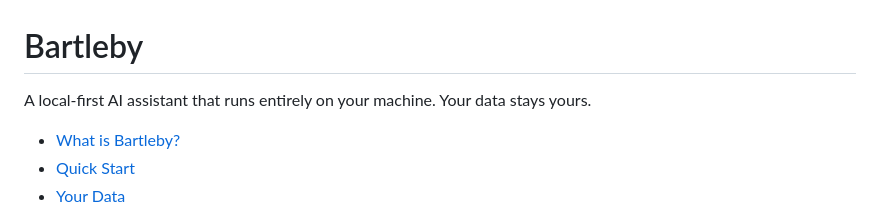
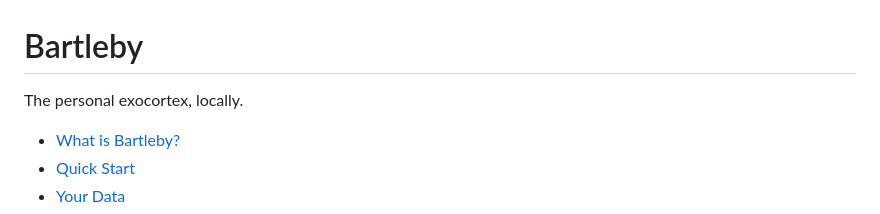
Before and after one commit to JussaMouse/bartleby, a Markdown page: readme-fresh.md, the part around the change. Rendered like a GitHub page.

Commit message:
docs: update tagline to "The personal exocortex, locally."

```diff
--- a/readme-fresh.md
+++ b/readme-fresh.md
@@ -1,6 +1,6 @@
 # Bartleby
 
-A local-first AI assistant that runs entirely on your machine. Your data stays yours.
+The personal exocortex, locally.
 
 - [What is Bartleby?](#what-is-bartleby)
 - [Quick Start](#quick-start)
```
